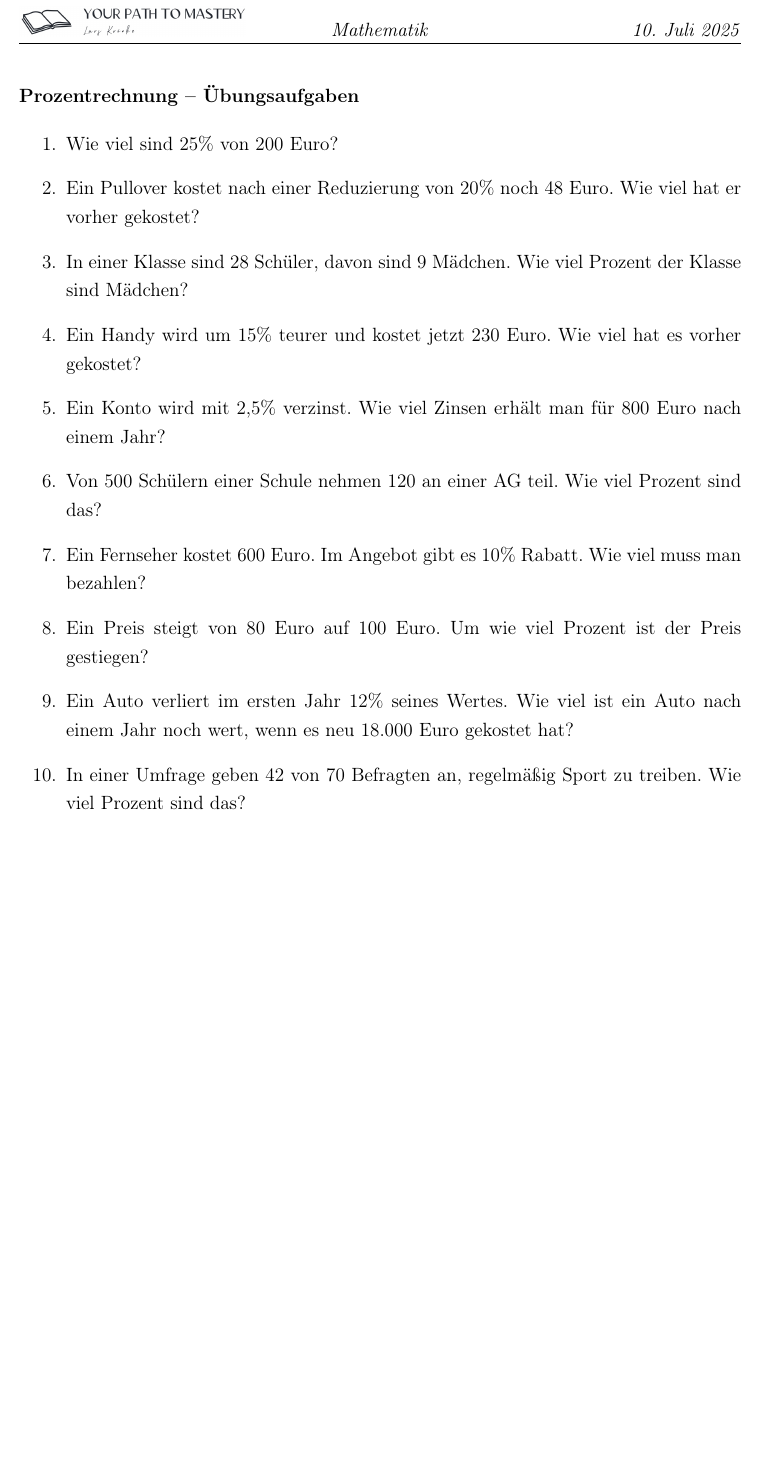
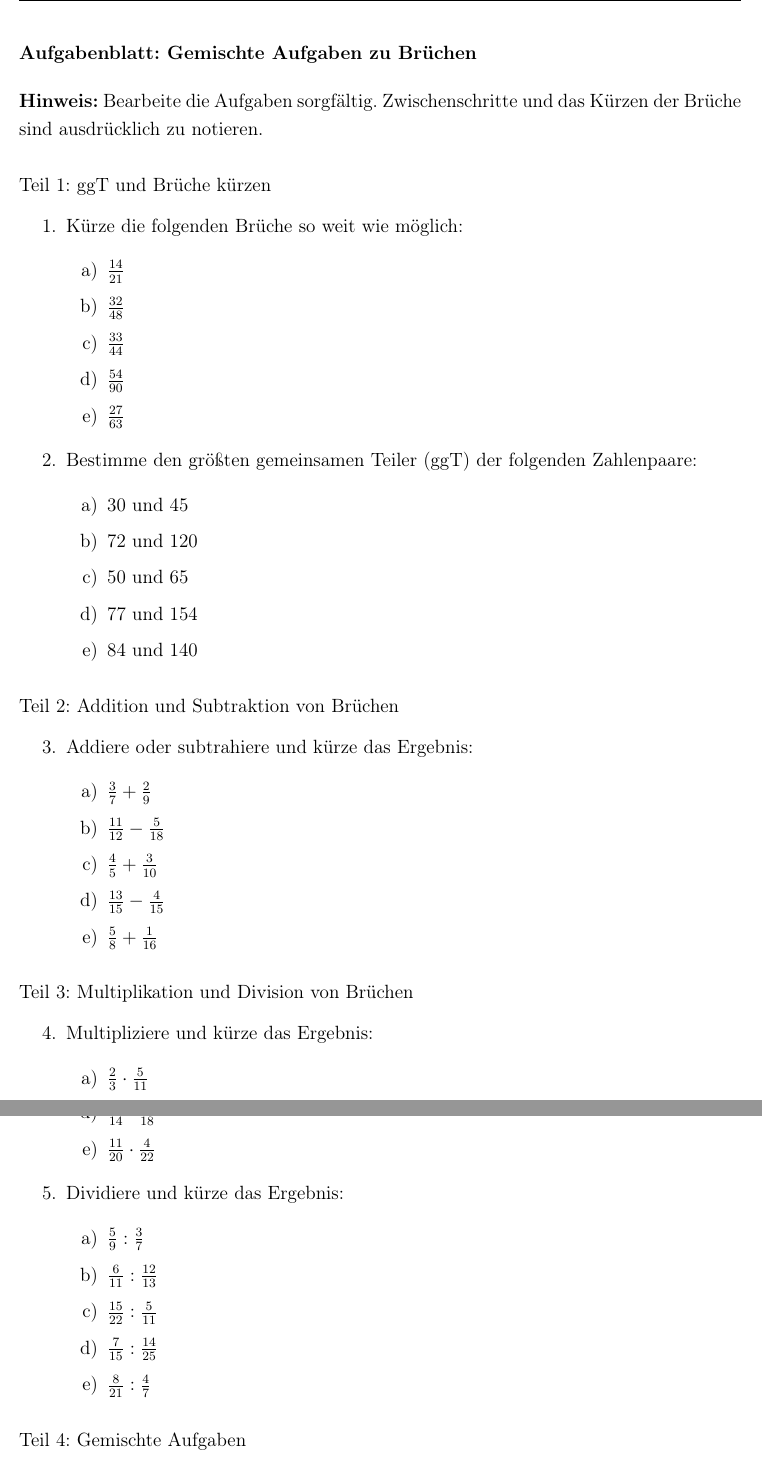
Before and after one commit to LarsKroenke/Nachhilfeunterricht-Schuelerhilfe, a LaTeX document (main.tex, which reads Mathematik/Bruchrechnung/gemischte aufgaben 2.tex): part of the page before the commit and two parts of pages 1 and 2 of 2 after it, the two joined at a grey line, cut at the place of the change, the shorter picture padded with empty space. Compiled offline with pdfLaTeX.

```diff
--- /dev/null
+++ b/Mathematik/Bruchrechnung/gemischte aufgaben 2.tex
@@ -0,0 +1,59 @@
+\section*{Aufgabenblatt: Gemischte Aufgaben zu Brüchen}
+
+\textbf{Hinweis:} Bearbeite die Aufgaben sorgfältig. Zwischenschritte und das Kürzen der Brüche sind ausdrücklich zu notieren.
+
+\subsection*{Teil 1: ggT und Brüche kürzen}
+\begin{enumerate}
+    \item Kürze die folgenden Brüche so weit wie möglich:
+    \begin{enumerate}[a)]
+        \item $\frac{14}{21}$
+        \item $\frac{32}{48}$
+        \item $\frac{33}{44}$
+        \item $\frac{54}{90}$
+        \item $\frac{27}{63}$
+    \end{enumerate}
+    \item Bestimme den größten gemeinsamen Teiler (ggT) der folgenden Zahlenpaare:
+    \begin{enumerate}[a)]
+        \item 30 und 45
+        \item 72 und 120
+        \item 50 und 65
+        \item 77 und 154
+        \item 84 und 140
+    \end{enumerate}
+\end{enumerate}
+
+\subsection*{Teil 2: Addition und Subtraktion von Brüchen}
+\begin{enumerate}
+    \setcounter{enumi}{2}
+    \item Addiere oder subtrahiere und kürze das Ergebnis:
+    \begin{enumerate}[a)]
+        \item $\frac{3}{7} + \frac{2}{9}$
+        \item $\frac{11}{12} - \frac{5}{18}$
+        \item $\frac{4}{5} + \frac{3}{10}$
+        \item $\frac{13}{15} - \frac{4}{15}$
+        \item $\frac{5}{8} + \frac{1}{16}$
+    \end{enumerate}
+\end{enumerate}
+
+\subsection*{Teil 3: Multiplikation und Division von Brüchen}
+\begin{enumerate}
+    \setcounter{enumi}{3}
+    \item Multipliziere und kürze das Ergebnis:
+    \begin{enumerate}[a)]
+        \item $\frac{2}{3} \cdot \frac{5}{11}$
+        \item $\frac{8}{13} \cdot \frac{3}{16}$
+        \item $\frac{7}{12} \cdot \frac{6}{21}$
+        \item $\frac{9}{14} \cdot \frac{7}{18}$
+        \item $\frac{11}{20} \cdot \frac{4}{22}$
+    \end{enumerate}
+    \item Dividiere und kürze das Ergebnis:
+    \begin{enumerate}[a)]
+        \item $\frac{5}{9} : \frac{3}{7}$
+        \item $\frac{6}{11} : \frac{12}{13}$
+        \item $\frac{15}{22} : \frac{5}{11}$
+        \item $\frac{7}{15} : \frac{14}{25}$
+        \item $\frac{8}{21} : \frac{4}{7}$
+    \end{enumerate}
+\end{enumerate}
+
+\subsection*{Teil 4: Gemischte Aufgaben}
```
Also changed, not shown: main.tex (+1 -1 lines), Mathematik/Bruchrechnung/gemischte aufgaben 2.tex (14 more changed lines), 1 other file.
